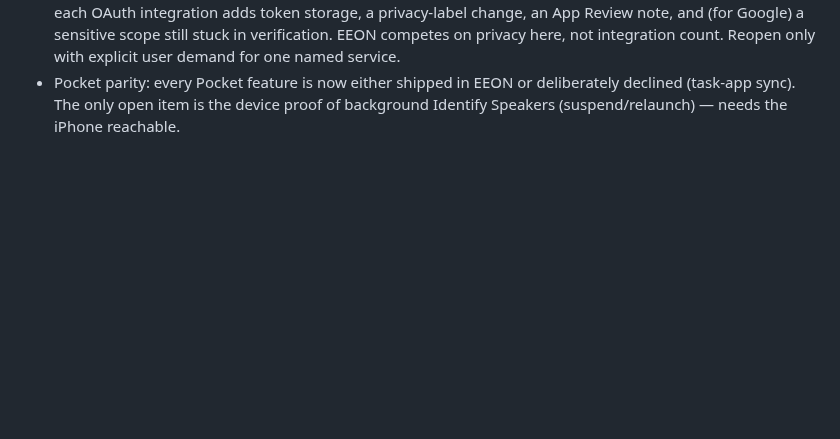
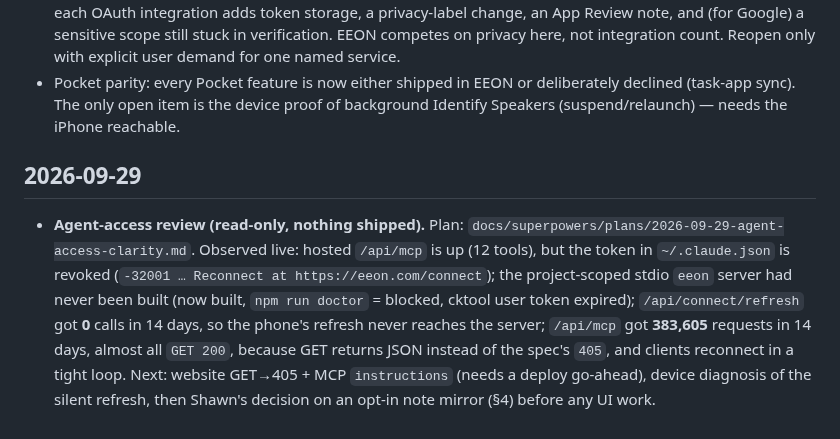
Before and after one commit to shawn14/voice-notes-ios, a Markdown page: STATUS.md, the part around the change. Rendered like a GitHub page; blank space fills up the shorter version.

Commit message:
Plan: make AI-agent note access reliable and obvious
Co-Authored-By: Claude Opus 5.5 <noreply@anthropic.com>

```diff
--- a/STATUS.md
+++ b/STATUS.md
@@ -246,3 +246,7 @@
   - Gotcha: `xcodebuild test` (build + run) on this Simulator often fails with `xctrunner … RequestDenied`. `build-for-testing` followed by `test-without-building` runs reliably.
 - **Decision (Shawn, 2026-09-25): keep task sync Apple-only.** No Todoist / Google Tasks / other third-party task OAuth. Why: Reminders already syncs both ways and those apps can import from Reminders, while each OAuth integration adds token storage, a privacy-label change, an App Review note, and (for Google) a sensitive scope still stuck in verification. EEON competes on privacy here, not integration count. Reopen only with explicit user demand for one named service.
 - Pocket parity: every Pocket feature is now either shipped in EEON or deliberately declined (task-app sync). The only open item is the device proof of background Identify Speakers (suspend/relaunch) — needs the iPhone reachable.
+
+## 2026-09-29
+
+- **Agent-access review (read-only, nothing shipped).** Plan: `docs/superpowers/plans/2026-09-29-agent-access-clarity.md`. Observed live: hosted `/api/mcp` is up (12 tools), but the token in `~/.claude.json` is revoked (`-32001 … Reconnect at https://eeon.com/connect`); the project-scoped stdio `eeon` server had never been built (now built, `npm run doctor` = blocked, cktool user token expired); `/api/connect/refresh` got **0** calls in 14 days, so the phone's refresh never reaches the server; `/api/mcp` got **383,605** requests in 14 days, almost all `GET 200`, because GET returns JSON instead of the spec's `405`, and clients reconnect in a tight loop. Next: website GET→405 + MCP `instructions` (needs a deploy go-ahead), device diagnosis of the silent refresh, then Shawn's decision on an opt-in note mirror (§4) before any UI work.
```
Also changed, not shown: 1 other file.
